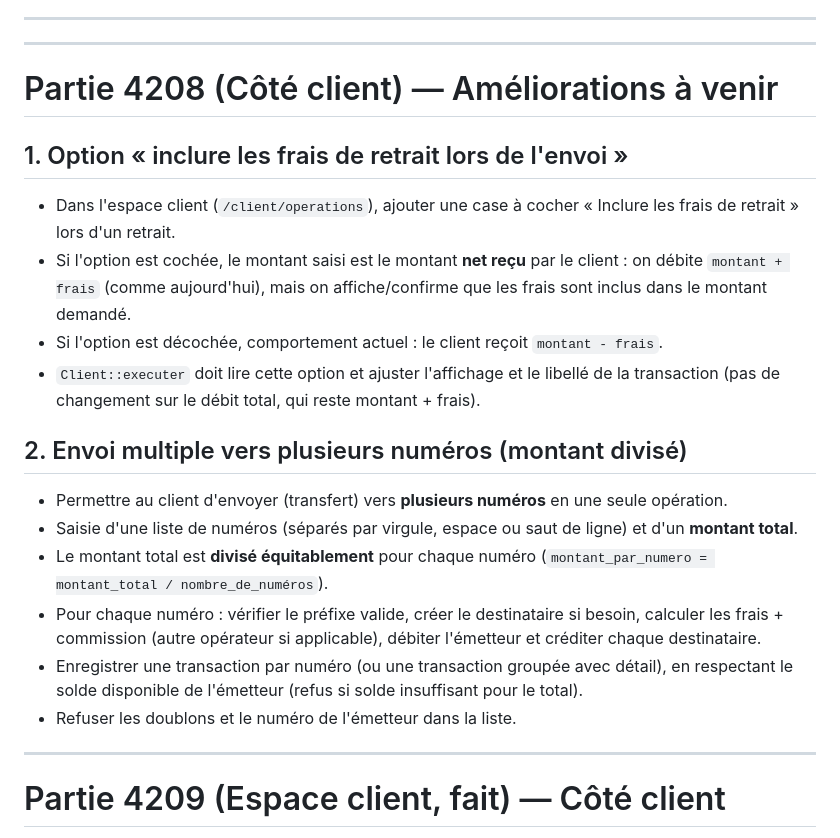
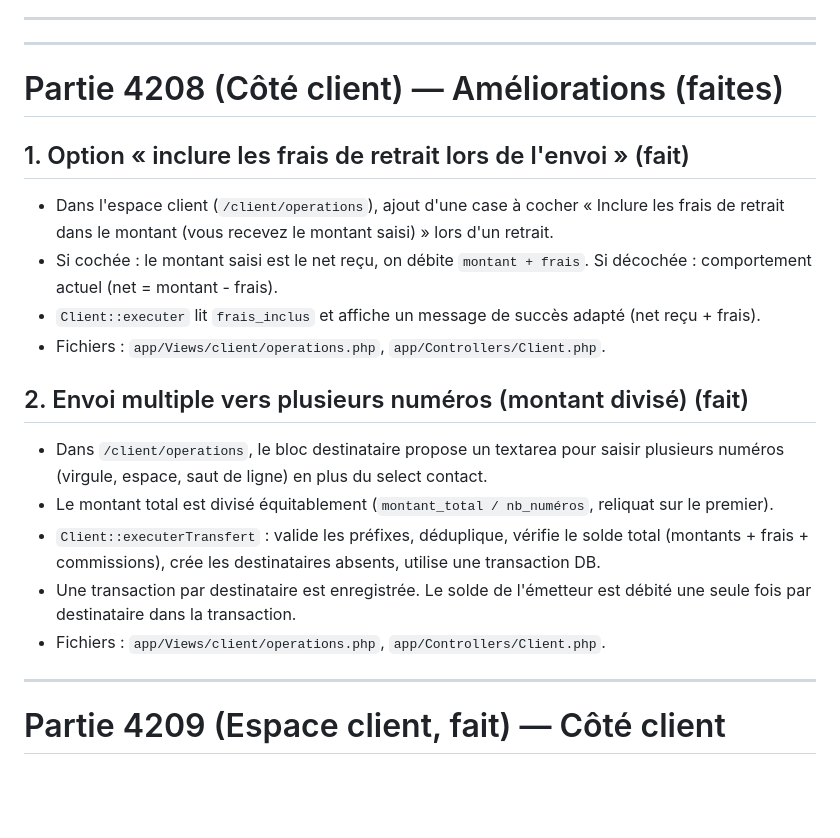
Before and after one commit to Cedric016/Projet_final_s4_v1, a Markdown page: taches.md, the part around the change. Rendered like a GitHub page; blank space fills up the shorter version.

Commit message:
docs(taches): marquer taches client 4208 comme realisees

```diff
--- a/taches.md
+++ b/taches.md
@@ -95,21 +95,20 @@ Puis ouvrir `http://localhost:8080` dans le navigateur.
 
 ---
 
-# Partie 4208 (Côté client) — Améliorations à venir
+# Partie 4208 (Côté client) — Améliorations (faites)
 
-## 1. Option « inclure les frais de retrait lors de l'envoi »
-- Dans l'espace client (`/client/operations`), ajouter une case à cocher « Inclure les frais de retrait » lors d'un retrait.
-- Si l'option est cochée, le montant saisi est le montant **net reçu** par le client : on débite `montant + frais` (comme aujourd'hui), mais on affiche/confirme que les frais sont inclus dans le montant demandé.
-- Si l'option est décochée, comportement actuel : le client reçoit `montant - frais`.
-- `Client::executer` doit lire cette option et ajuster l'affichage et le libellé de la transaction (pas de changement sur le débit total, qui reste montant + frais).
+## 1. Option « inclure les frais de retrait lors de l'envoi » (fait)
+- Dans l'espace client (`/client/operations`), ajout d'une case à cocher « Inclure les frais de retrait dans le montant (vous recevez le montant saisi) » lors d'un retrait.
+- Si cochée : le montant saisi est le net reçu, on débite `montant + frais`. Si décochée : comportement actuel (net = montant - frais).
+- `Client::executer` lit `frais_inclus` et affiche un message de succès adapté (net reçu + frais).
+- Fichiers : `app/Views/client/operations.php`, `app/Controllers/Client.php`.
 
-## 2. Envoi multiple vers plusieurs numéros (montant divisé)
-- Permettre au client d'envoyer (transfert) vers **plusieurs numéros** en une seule opération.
-- Saisie d'une liste de numéros (séparés par virgule, espace ou saut de ligne) et d'un **montant total**.
-- Le montant total est **divisé équitablement** pour chaque numéro (`montant_par_numero = montant_total / nombre_de_numéros`).
-- Pour chaque numéro : vérifier le préfixe valide, créer le destinataire si besoin, calculer les frais + commission (autre opérateur si applicable), débiter l'émetteur et créditer chaque destinataire.
-- Enregistrer une transaction par numéro (ou une transaction groupée avec détail), en respectant le solde disponible de l'émetteur (refus si solde insuffisant pour le total).
-- Refuser les doublons et le numéro de l'émetteur dans la liste.
+## 2. Envoi multiple vers plusieurs numéros (montant divisé) (fait)
+- Dans `/client/operations`, le bloc destinataire propose un textarea pour saisir plusieurs numéros (virgule, espace, saut de ligne) en plus du select contact.
+- Le montant total est divisé équitablement (`montant_total / nb_numéros`, reliquat sur le premier).
+- `Client::executerTransfert` : valide les préfixes, déduplique, vérifie le solde total (montants + frais + commissions), crée les destinataires absents, utilise une transaction DB.
+- Une transaction par destinataire est enregistrée. Le solde de l'émetteur est débité une seule fois par destinataire dans la transaction.
+- Fichiers : `app/Views/client/operations.php`, `app/Controllers/Client.php`.
 
 ---
 
```
